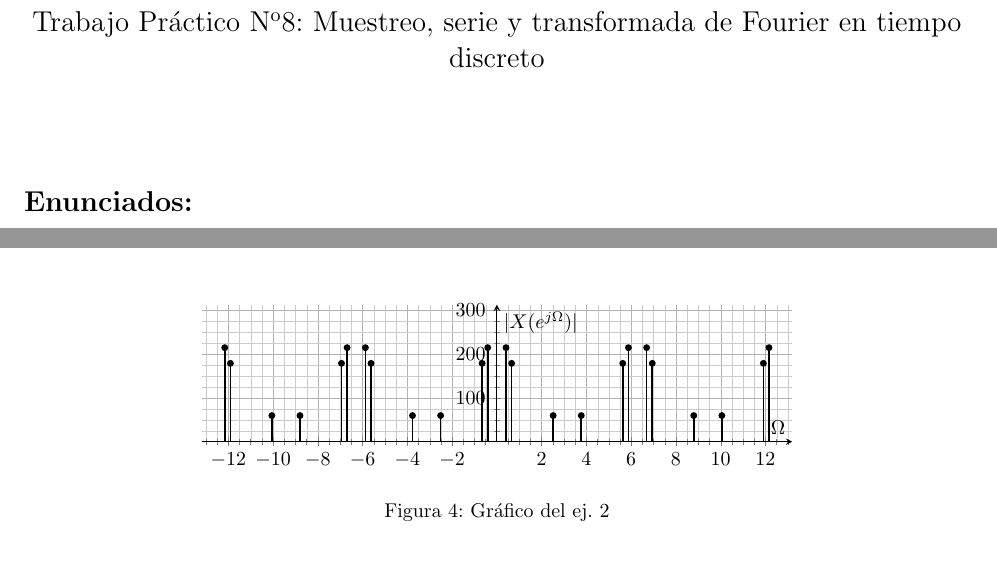
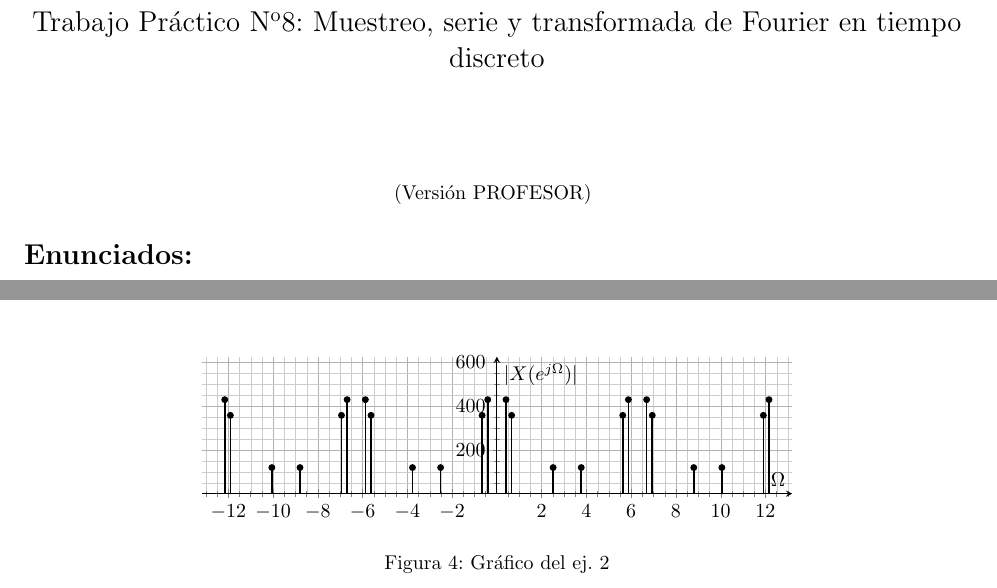
Before and after one commit to ASyS-utn-frm/practicos, a LaTeX document (tp8/tp8.tex): two parts of pages 1 and 5 of 8, joined at a grey line, cut so that both start at the same text, the shorter picture padded with empty space. Compiled offline with pdfLaTeX; the source files are stored in an older character set and shown here as Unicode.

Commit message:
Revert "correccion fig 4 tp8"
This reverts commit 85eeb331c09002a64a4b7580654d465619f64b26.

```diff
--- a/tp8/tp8.tex
+++ b/tp8/tp8.tex
@@ -53,10 +53,10 @@
 %Comentar para eliminar la solucion de todos los ejercicios y dejar la version para los
 % alumnos, a saber con un solo punto resuelto por ejercicio.
 
-%\includecomment{profesor}    % version profesor
-\excludecomment{profesor}	  % version alumnos
+\includecomment{profesor}    % version profesor
+%\excludecomment{profesor}	  % version alumnos
 
-\lhead{\footnotesize An\'alisis de Se\~nales y Sistemas  - A\~no 2022}
+\lhead{\footnotesize An\'alisis de Se\~nales y Sistemas  - A\~no 2020}
 \chead{}
 \rhead{\footnotesize Trabajo Pr\'actico N$^\text o$8: Muestreo, serie y transformada de Fourier en tiempo discreto}
 \lfoot{}
@@ -410,15 +410,15 @@ Para un valor de frecuencia $\Omega_4=\pi/2$ se tiene,
 		]
 		\addplot+[ycomb,black,thick,line width=.8pt]
 			plot coordinates {
-				(-4*pi+0.13*pi,18/0.042/2) (-4*pi+0.21*pi,15/0.042/2) (-4*pi+0.8*pi,5/0.042/2)
-				(-2*pi-0.8*pi,5/0.042/2) (-2*pi-0.21*pi,15/0.042/2) (-2*pi-0.13*pi,18/0.042/2)
-				(-2*pi+0.13*pi,18/0.042/2) (-2*pi+0.21*pi,15/0.042/2) (-2*pi+0.8*pi,5/0.042/2)
-				(-0.8*pi,5/0.042/2) (-0.21*pi,15/0.042/2) (-0.13*pi,18/0.042/2)
+				(-4*pi+0.13*pi,18/0.042) (-4*pi+0.21*pi,15/0.042) (-4*pi+0.8*pi,5/0.042)
+				(-2*pi-0.8*pi,5/0.042) (-2*pi-0.21*pi,15/0.042) (-2*pi-0.13*pi,18/0.042)
+				(-2*pi+0.13*pi,18/0.042) (-2*pi+0.21*pi,15/0.042) (-2*pi+0.8*pi,5/0.042)
+				(-0.8*pi,5/0.042) (-0.21*pi,15/0.042) (-0.13*pi,18/0.042)
 				% Omega positivo
-				(0.13*pi,18/0.042/2) (0.21*pi,15/0.042/2) (0.8*pi,5/0.042/2)
-				(2*pi-0.8*pi,5/0.042/2) (2*pi-0.21*pi,15/0.042/2) (2*pi-0.13*pi,18/0.042/2)
-				(2*pi+0.13*pi,18/0.042/2) (2*pi+0.21*pi,15/0.042/2) (2*pi+0.8*pi,5/0.042/2)
-				(4*pi-0.8*pi,5/0.042/2) (4*pi-0.21*pi,15/0.042/2) (4*pi-0.13*pi,18/0.042/2)
+				(0.13*pi,18/0.042) (0.21*pi,15/0.042) (0.8*pi,5/0.042)
+				(2*pi-0.8*pi,5/0.042) (2*pi-0.21*pi,15/0.042) (2*pi-0.13*pi,18/0.042)
+				(2*pi+0.13*pi,18/0.042) (2*pi+0.21*pi,15/0.042) (2*pi+0.8*pi,5/0.042)
+				(4*pi-0.8*pi,5/0.042) (4*pi-0.21*pi,15/0.042) (4*pi-0.13*pi,18/0.042)
 				};
 	\end{axis}
 	\end{tikzpicture}
```
Also changed, not shown: tp8/tp8.tex (2 more changed lines).
